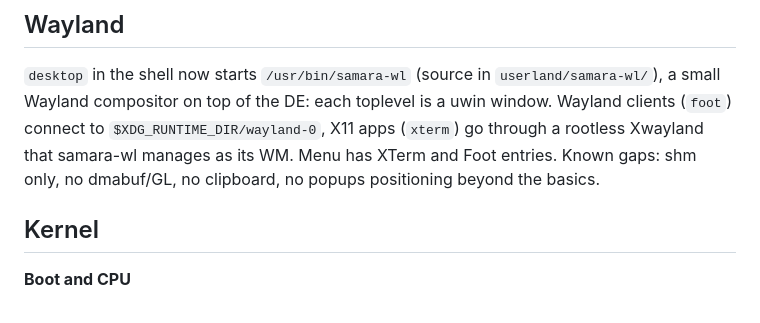
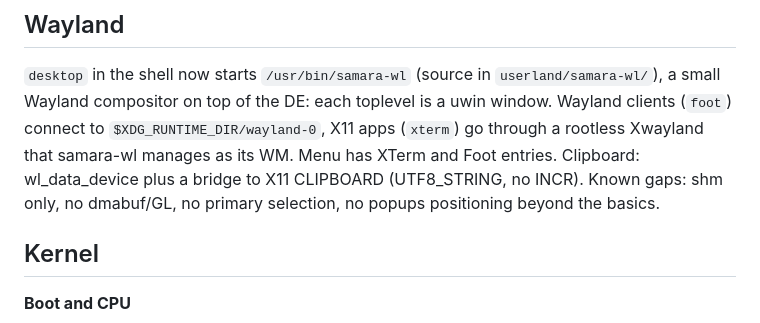
Before and after one commit to nekzzer/SamaraOS, a Markdown page: README.md, the part around the change. GitHub-like rendering.

Commit message:
wl: readme/todo for clipboard

```diff
--- a/README.md
+++ b/README.md
@@ -146,7 +146,8 @@ What X needed from the kernel: named AF_UNIX sockets with `SCM_RIGHTS`,
 toplevel is a uwin window. Wayland clients (`foot`) connect to
 `$XDG_RUNTIME_DIR/wayland-0`, X11 apps (`xterm`) go through a rootless
 Xwayland that samara-wl manages as its WM. Menu has XTerm and Foot entries.
-Known gaps: shm only, no dmabuf/GL, no clipboard, no popups positioning
+Clipboard: wl_data_device plus a bridge to X11 CLIPBOARD (UTF8_STRING, no INCR).
+Known gaps: shm only, no dmabuf/GL, no primary selection, no popups positioning
 beyond the basics.
 
 ## Kernel
```
Also changed, not shown: TODO.md (+3 -0 lines).
